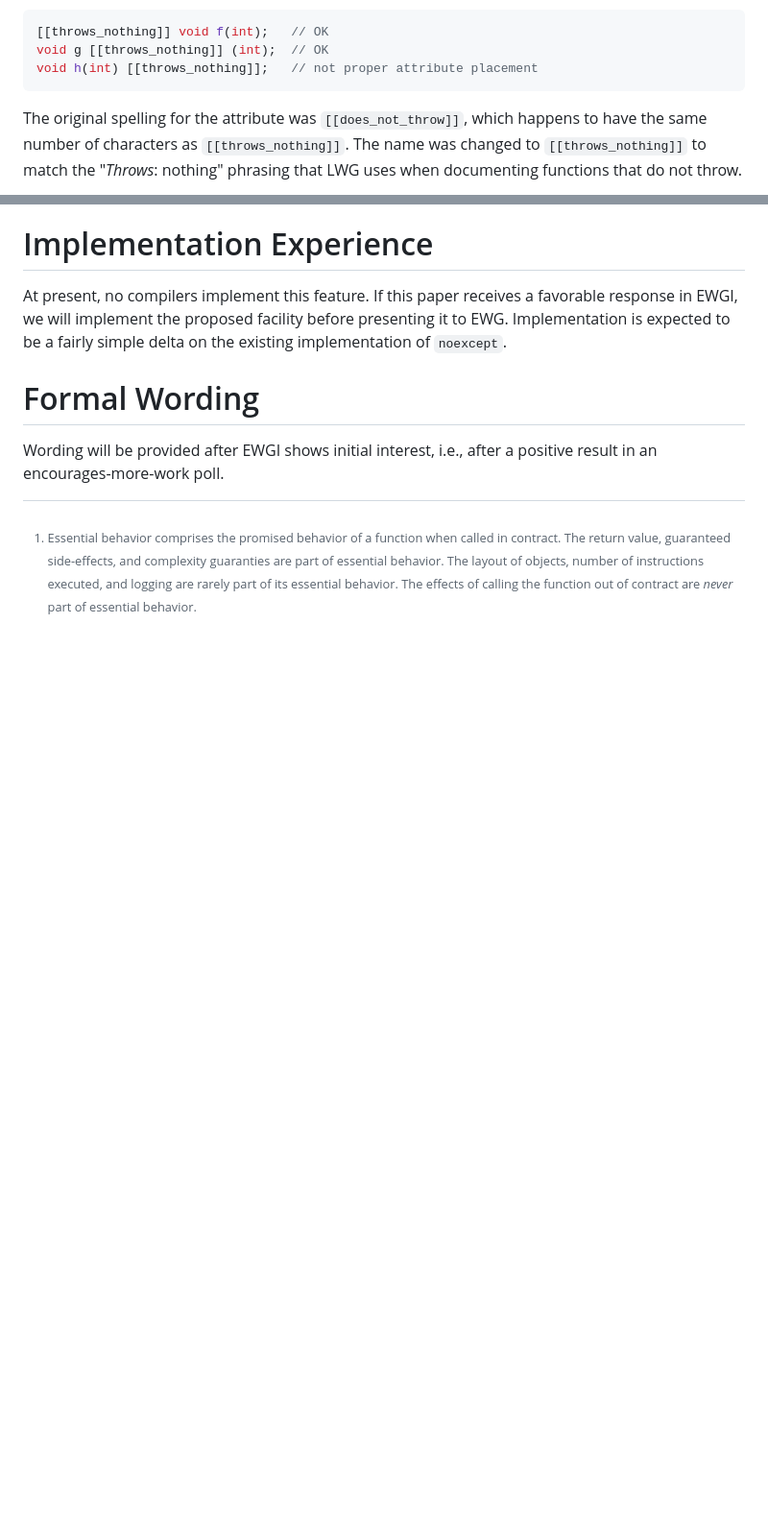
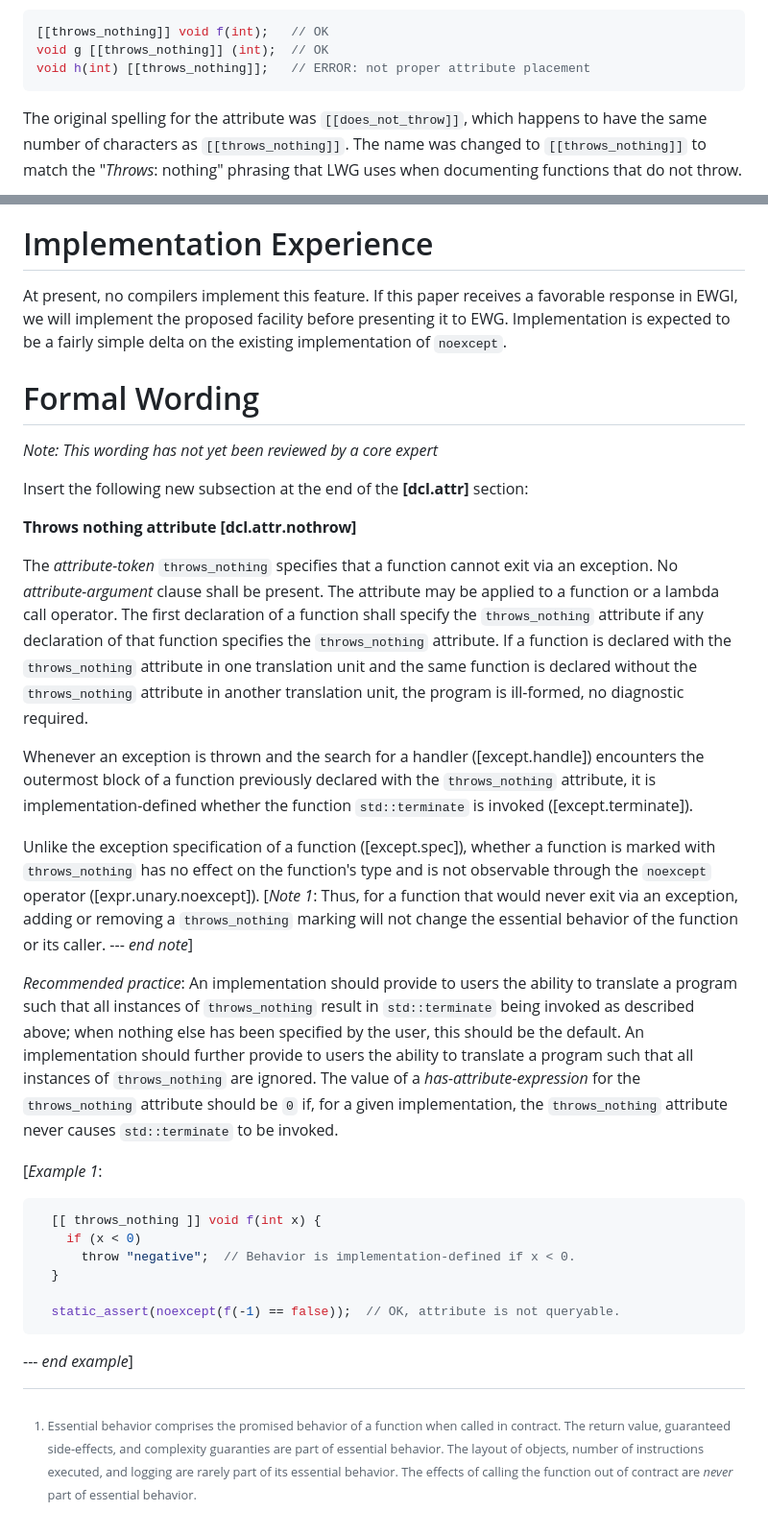
Before and after one commit to phalpern/WG21-halpern, a Markdown page: P2946-throws_nothing/P2946.md, 2 parts joined by grey strips. Shown at 96% size. GitHub-like rendering; blank space fills up the shorter version.

Commit message:
Add formal wording for D2946

````diff
--- a/P2946-throws_nothing/P2946.md
+++ b/P2946-throws_nothing/P2946.md
@@ -368,7 +368,7 @@ after the function identifier:
 ```C++
 [[throws_nothing]] void f(int);   // OK
 void g [[throws_nothing]] (int);  // OK
-void h(int) [[throws_nothing]];   // not proper attribute placement
+void h(int) [[throws_nothing]];   // ERROR: not proper attribute placement
 ```
 
 The original spelling for the attribute was `[[does_not_throw]]`, which happens
@@ -457,5 +457,52 @@ existing implementation of `noexcept`.
 Formal Wording
 ==============
 
-Wording will be provided after EWGI shows initial interest, i.e., after a
-positive result in an encourages-more-work poll.
+*Note: This wording has not yet been reviewed by a core expert*
+
+Insert the following new subsection at the end of the **[dcl.attr]** section:
+
+**Throws nothing attribute [dcl.attr.nothrow]**
+
+The *attribute-token* `throws_nothing` specifies that a function cannot exit
+via an exception. No *attribute-argument* clause shall be present. The
+attribute may be applied to a function or a lambda call operator. The first
+declaration of a function shall specify the `throws_nothing` attribute if any
+declaration of that function specifies the `throws_nothing` attribute. If a
+function is declared with the `throws_nothing` attribute in one translation
+unit and the same function is declared without the `throws_nothing` attribute
+in another translation unit, the program is ill-formed, no diagnostic required.
+
+Whenever an exception is thrown and the search for a handler ([except.handle])
+encounters the outermost block of a function previously declared with the
+`throws_nothing` attribute, it is implementation-defined whether the function
+`std::terminate` is invoked ([except.terminate]).
+
+Unlike the exception specification of a function ([except.spec]), whether a
+function is marked with `throws_nothing` has no effect on the function's type
+and is not observable through the `noexcept` operator ([expr.unary.noexcept]).
+[*Note 1*: Thus, for a function that would never exit via an exception,
+adding or removing a `throws_nothing` marking will not change the essential
+behavior of the function or its caller. --- *end note*]
+
+*Recommended practice*: An implementation should provide to users the ability
+to translate a program such that all instances of `throws_nothing` result in
+`std::terminate` being invoked as described above; when nothing else has been
+specified by the user, this should be the default. An implementation should
+further provide to users the ability to translate a program such that all
+instances of `throws_nothing` are ignored. The value of a
+*has-attribute-expression* for the `throws_nothing` attribute should be `0`
+if, for a given implementation, the `throws_nothing` attribute never causes
+`std::terminate` to be invoked.
+
+[*Example 1*:
+
+```C++
+  [[ throws_nothing ]] void f(int x) {
+    if (x < 0)
+      throw "negative";  // Behavior is implementation-defined if x < 0.
+  }
+
+  static_assert(noexcept(f(-1) == false));  // OK, attribute is not queryable.
+```
+
+--- *end example*]
````
Also changed, not shown: other parts of P2946-throws_nothing/P2946.md (+1 -1 lines).
